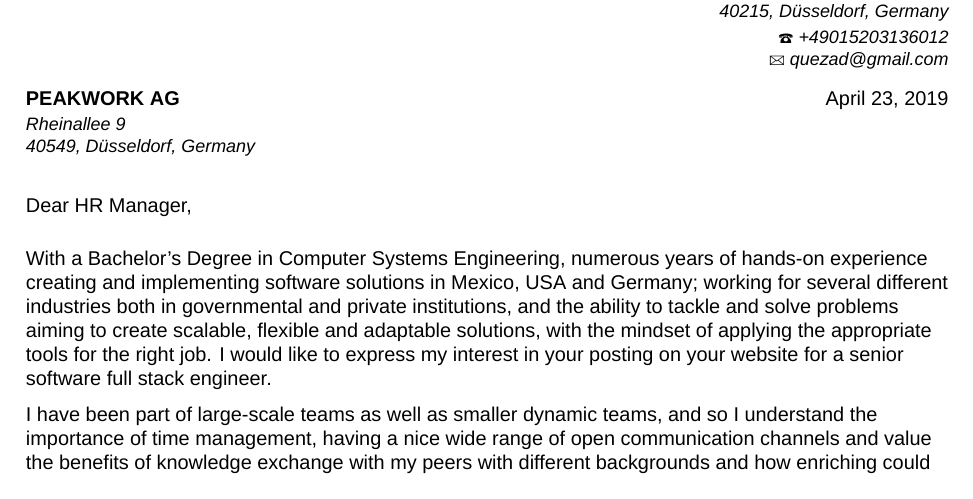
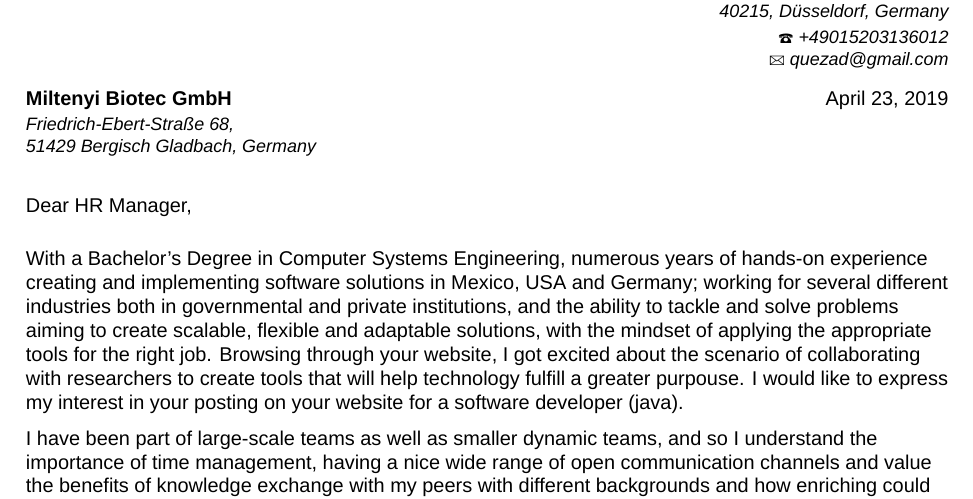
Before and after one commit to marcos-quezada/CVMarcosQuezadaLaTex, a LaTeX document (CoverLetterMarcosQuezadaPerez.tex): part of the page, cut so that both start at the same text. Compiled offline with XeLaTeX.

Commit message:
Fixed wrong date on first job, adjustments for latest applications.

```diff
--- a/CoverLetterMarcosQuezadaPerez.tex
+++ b/CoverLetterMarcosQuezadaPerez.tex
@@ -85,10 +85,10 @@ Pionierstraße 37\\
 %
 \begin{minipage}[t]{.4\textwidth}
 \raggedright%
-{\bfseries PEAKWORK AG}\\[.35ex]
+{\bfseries Miltenyi Biotec GmbH}\\[.35ex]
 \small\itshape%
-Rheinallee 9\\
-40549, Düsseldorf, Germany
+Friedrich-Ebert-Straße 68,\\
+51429 Bergisch Gladbach, Germany
 \end{minipage}
 \hfill % US style
 %\\[1em] % UK style
@@ -102,8 +102,8 @@ Rheinallee 9\\
 Dear HR Manager,\\[1.5em]
 %
 With a Bachelor’s Degree in Computer Systems Engineering, numerous years of hands-on experience creating and implementing software solutions in Mexico, USA and Germany; working for several different industries both in governmental and private institutions,
-and the ability to tackle and solve problems aiming to create scalable, flexible and adaptable solutions, with the mindset of applying the appropriate tools for the right job. I would like to express my interest in your posting on your website for
-a senior software full stack engineer.
+and the ability to tackle and solve problems aiming to create scalable, flexible and adaptable solutions, with the mindset of applying the appropriate tools for the right job. Browsing through your website, I got excited about the scenario of collaborating
+with researchers to create tools that will help technology fulfill a greater purpouse. I would like to express my interest in your posting on your website for a software developer (java).
 
 I have been part of large-scale teams as well as smaller dynamic teams, and so I understand the importance of time management, having a nice wide range of open communication channels and value the benefits of knowledge exchange with my peers with different backgrounds
 and how enriching could be a discussion over a certain concern, roadblock or an alternative solution that can provide valuable input and clarify the details often missed by focusing only on the technical details.
```
Also changed, not shown: CVMarcosQuezadaPerez.tex (+1 -1 lines), ExperienceMap.tikz (+1 -1 lines).
